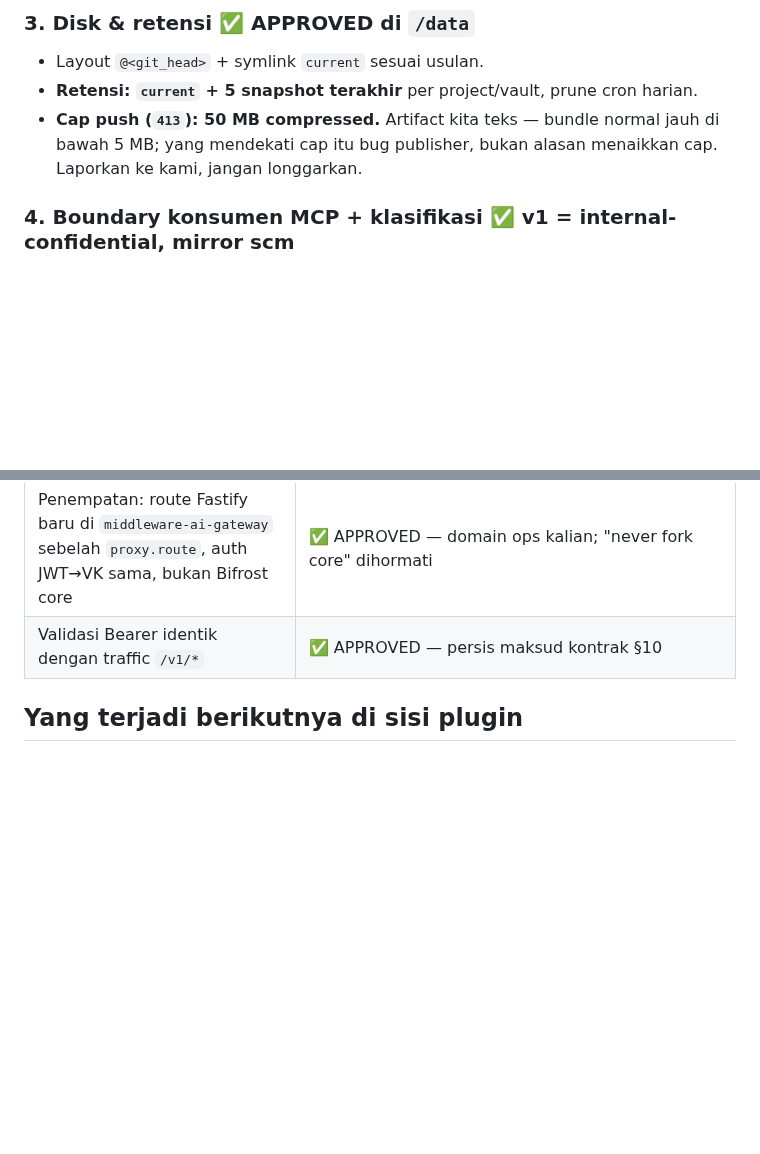
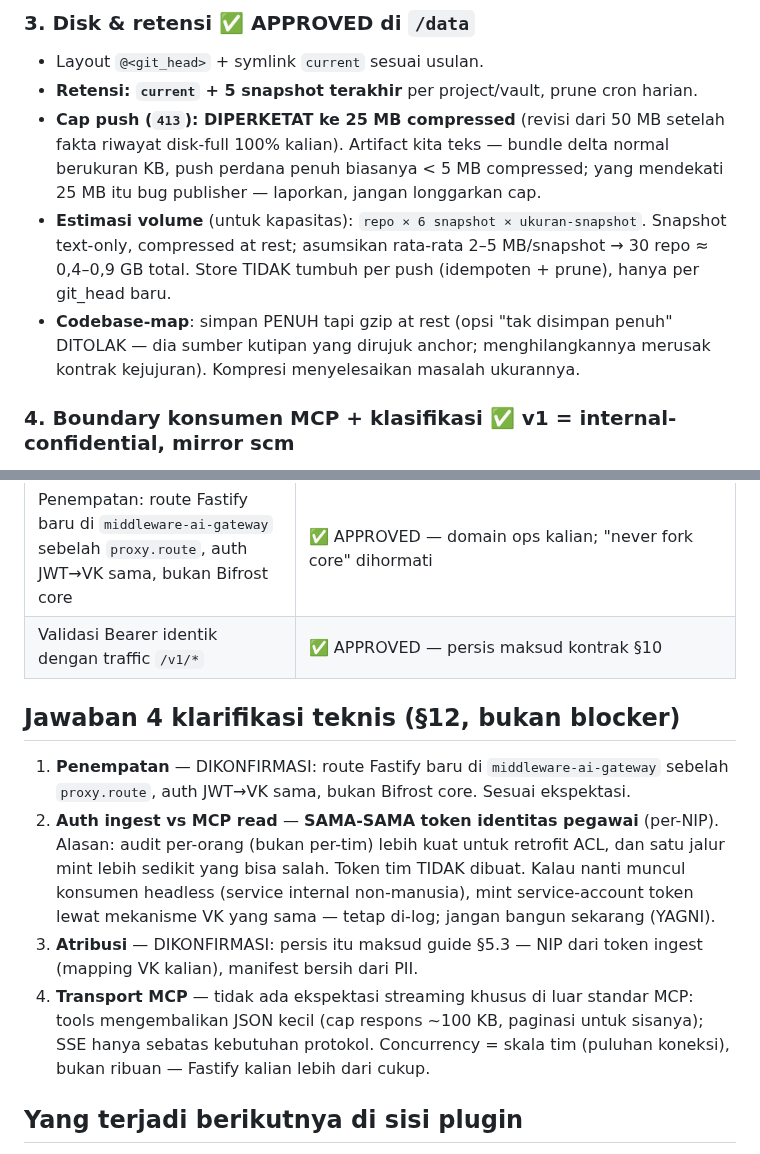
Before and after one commit to FarhanRiuzaki/Mega-SDD, a Markdown page: docs/mega-sdd/keputusan-arsitek-gateway.md, 2 parts joined by grey strips. Rendered like a GitHub page; blank space fills up the shorter version.

Commit message:
docs(gateway): answers for the complete feedback — cap tightened to 25MB (disk-full history), volume estimate, codebase-map stored-full-but-gzipped, 4 technical clarifications (same per-NIP token for MCP read, MCP transport expectations)
Co-Authored-By: Claude Fable 5 <noreply@anthropic.com>
Claude-Session: https://claude.ai/code/session_01JRFsor81mkZxbmivABixCy

```diff
--- a/docs/mega-sdd/keputusan-arsitek-gateway.md
+++ b/docs/mega-sdd/keputusan-arsitek-gateway.md
@@ -16,7 +16,9 @@ Balasan untuk *Arsitektur — Mega-SDD Artifact Gateway (ingest + MCP + graph :8
 ### 3. Disk & retensi ✅ APPROVED di `/data`
 - Layout `@<git_head>` + symlink `current` sesuai usulan.
 - **Retensi: `current` + 5 snapshot terakhir** per project/vault, prune cron harian.
-- **Cap push (`413`): 50 MB compressed.** Artifact kita teks — bundle normal jauh di bawah 5 MB; yang mendekati cap itu bug publisher, bukan alasan menaikkan cap. Laporkan ke kami, jangan longgarkan.
+- **Cap push (`413`): DIPERKETAT ke 25 MB compressed** (revisi dari 50 MB setelah fakta riwayat disk-full 100% kalian). Artifact kita teks — bundle delta normal berukuran KB, push perdana penuh biasanya < 5 MB compressed; yang mendekati 25 MB itu bug publisher — laporkan, jangan longgarkan cap.
+- **Estimasi volume** (untuk kapasitas): `repo × 6 snapshot × ukuran-snapshot`. Snapshot text-only, compressed at rest; asumsikan rata-rata 2–5 MB/snapshot → 30 repo ≈ 0,4–0,9 GB total. Store TIDAK tumbuh per push (idempoten + prune), hanya per git_head baru.
+- **Codebase-map**: simpan PENUH tapi gzip at rest (opsi "tak disimpan penuh" DITOLAK — dia sumber kutipan yang dirujuk anchor; menghilangkannya merusak kontrak kejujuran). Kompresi menyelesaikan masalah ukurannya.
 
 ### 4. Boundary konsumen MCP + klasifikasi ✅ v1 = internal-confidential, mirror scm
 - Semua token pegawai ter-autentikasi boleh membaca semua proyek; **semua akses di-log per token** (ingest + MCP + :8002).
@@ -32,6 +34,13 @@ Balasan untuk *Arsitektur — Mega-SDD Artifact Gateway (ingest + MCP + graph :8
 | Penempatan: route Fastify baru di `middleware-ai-gateway` sebelah `proxy.route`, auth JWT→VK sama, bukan Bifrost core | ✅ APPROVED — domain ops kalian; "never fork core" dihormati |
 | Validasi Bearer identik dengan traffic `/v1/*` | ✅ APPROVED — persis maksud kontrak §10 |
 
+## Jawaban 4 klarifikasi teknis (§12, bukan blocker)
+
+1. **Penempatan** — DIKONFIRMASI: route Fastify baru di `middleware-ai-gateway` sebelah `proxy.route`, auth JWT→VK sama, bukan Bifrost core. Sesuai ekspektasi.
+2. **Auth ingest vs MCP read** — **SAMA-SAMA token identitas pegawai** (per-NIP). Alasan: audit per-orang (bukan per-tim) lebih kuat untuk retrofit ACL, dan satu jalur mint lebih sedikit yang bisa salah. Token tim TIDAK dibuat. Kalau nanti muncul konsumen headless (service internal non-manusia), mint service-account token lewat mekanisme VK yang sama — tetap di-log; jangan bangun sekarang (YAGNI).
+3. **Atribusi** — DIKONFIRMASI: persis itu maksud guide §5.3 — NIP dari token ingest (mapping VK kalian), manifest bersih dari PII.
+4. **Transport MCP** — tidak ada ekspektasi streaming khusus di luar standar MCP: tools mengembalikan JSON kecil (cap respons ~100 KB, paginasi untuk sisanya); SSE hanya sebatas kebutuhan protokol. Concurrency = skala tim (puluhan koneksi), bukan ribuan — Fastify kalian lebih dari cukup.
+
 ## Yang terjadi berikutnya di sisi plugin
 
 Publisher (`publish-artifacts.sh` + leg Stop-hook, fail-open, delta-by-sha + manifest lengkap + `work_dir`) dibangun setelah spec plugin final direview — kontraknya tidak akan berubah dari yang kalian pegang: `POST <ANTHROPIC_BASE_URL>/mega-sdd/ingest`, `Bearer` dari `mega-code get-token`, idempoten, self-heal via `missing`, `5xx` → antre + retry.
```
